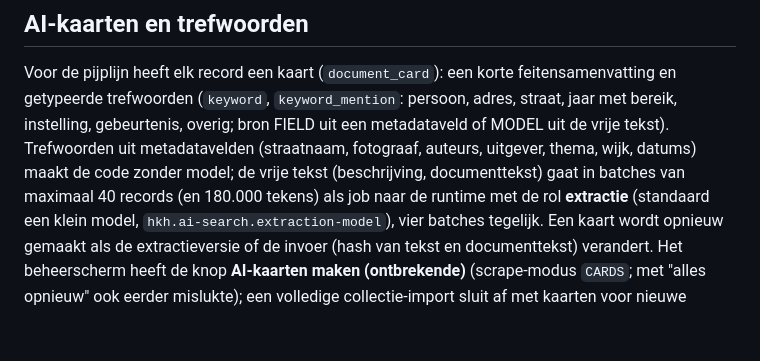
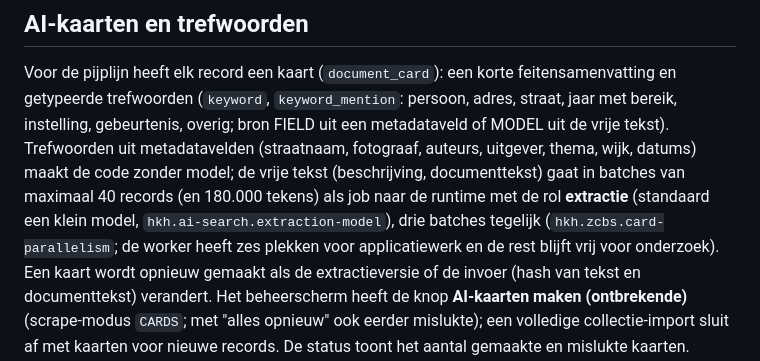
Before and after one commit to robbertvdzon/hkh, a Markdown page: docs/factory/functional-spec.md, the part around the change. Rendered like a GitHub page; blank space fills up the shorter version.

Commit message:
Spec: drie kaartenbatches tegelijk
Co-Authored-By: Claude Fable 5.1 <noreply@anthropic.com>

```diff
--- a/docs/factory/functional-spec.md
+++ b/docs/factory/functional-spec.md
@@ -227,7 +227,8 @@ instelling, gebeurtenis, overig; bron FIELD uit een metadataveld of MODEL uit de
 Trefwoorden uit metadatavelden (straatnaam, fotograaf, auteurs, uitgever, thema, wijk, datums)
 maakt de code zonder model; de vrije tekst (beschrijving, documenttekst) gaat in batches van
 maximaal 40 records (en 180.000 tekens) als job naar de runtime met de rol **extractie**
-(standaard een klein model, `hkh.ai-search.extraction-model`), vier batches tegelijk. Een kaart
+(standaard een klein model, `hkh.ai-search.extraction-model`), drie batches tegelijk (`hkh.zcbs.card-parallelism`; de worker heeft zes plekken voor
+applicatiewerk en de rest blijft vrij voor onderzoek). Een kaart
 wordt opnieuw gemaakt als de extractieversie of de invoer (hash van tekst en documenttekst)
 verandert. Het beheerscherm heeft de knop **AI-kaarten maken (ontbrekende)** (scrape-modus
 `CARDS`; met "alles opnieuw" ook eerder mislukte); een volledige collectie-import sluit af met
```
